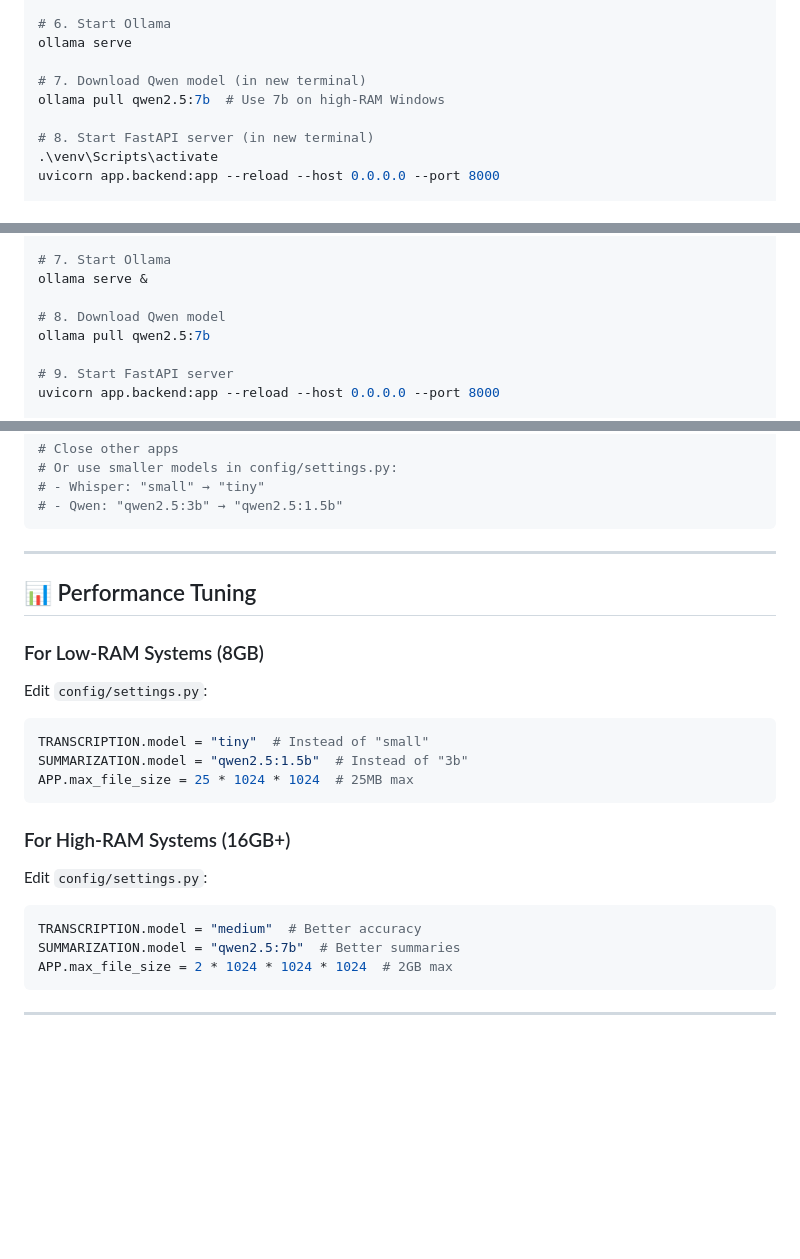
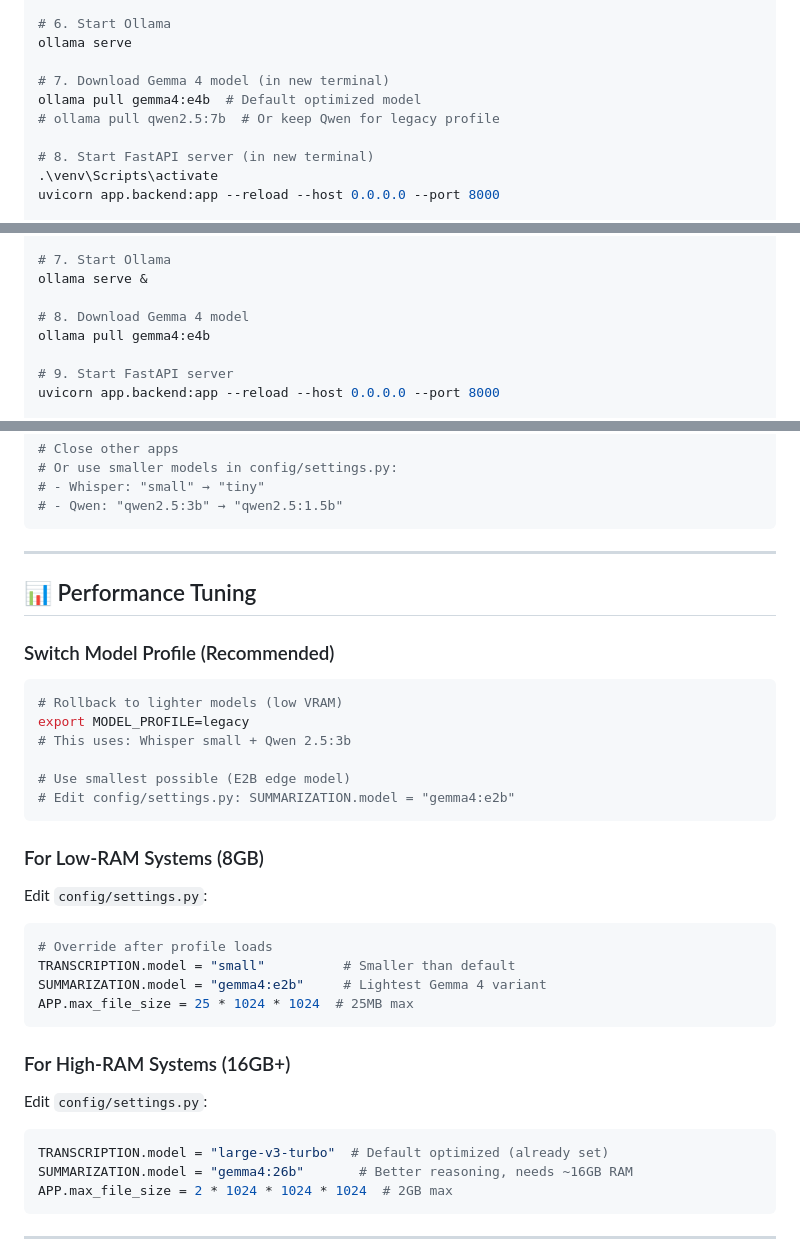
Before and after one commit to Viethiep49/Voicemeet_sum, a Markdown page: DEPLOYMENT.md, 3 parts joined by grey strips. Drawn GitHub-style; blank space fills up the shorter version.

Commit message:
docs(deployment): update DEPLOYMENT.md for Gemma 4 + MODEL_PROFILE
- Replace all ollama pull qwen2.5:* with gemma4:e4b
- Add MODEL_PROFILE env var to customization section
- Add model profile switch section in Performance Tuning
- Update troubleshooting: pull gemma4:e4b, rollback to qwen2.5:3b

````diff
--- a/DEPLOYMENT.md
+++ b/DEPLOYMENT.md
@@ -207,8 +208,9 @@ pip install torch==2.1.0+cu121 torchvision torchaudio --index-url https://downlo
 # 6. Start Ollama
 ollama serve
 
-# 7. Download Qwen model (in new terminal)
-ollama pull qwen2.5:7b  # Use 7b on high-RAM Windows
+# 7. Download Gemma 4 model (in new terminal)
+ollama pull gemma4:e4b  # Default optimized model
+# ollama pull qwen2.5:7b  # Or keep Qwen for legacy profile
 
 # 8. Start FastAPI server (in new terminal)
 .\venv\Scripts\activate
@@ -245,8 +247,8 @@ pip install torch==2.1.0+cu118 torchvision torchaudio --index-url https://downlo
 # 7. Start Ollama
 ollama serve &
 
-# 8. Download Qwen model
-ollama pull qwen2.5:7b
+# 8. Download Gemma 4 model
+ollama pull gemma4:e4b
 
 # 9. Start FastAPI server
 uvicorn app.backend:app --reload --host 0.0.0.0 --port 8000
@@ -371,12 +376,24 @@ pip install torch==2.1.0+cu121 --index-url https://download.pytorch.org/whl/cu12
 
 ## 📊 Performance Tuning
 
+### Switch Model Profile (Recommended)
+
+```bash
+# Rollback to lighter models (low VRAM)
+export MODEL_PROFILE=legacy
+# This uses: Whisper small + Qwen 2.5:3b
+
+# Use smallest possible (E2B edge model)
+# Edit config/settings.py: SUMMARIZATION.model = "gemma4:e2b"
+```
+
 ### For Low-RAM Systems (8GB)
 
 Edit `config/settings.py`:
 ```python
-TRANSCRIPTION.model = "tiny"  # Instead of "small"
-SUMMARIZATION.model = "qwen2.5:1.5b"  # Instead of "3b"
+# Override after profile loads
+TRANSCRIPTION.model = "small"          # Smaller than default
+SUMMARIZATION.model = "gemma4:e2b"     # Lightest Gemma 4 variant
 APP.max_file_size = 25 * 1024 * 1024  # 25MB max
 ```
 
@@ -384,8 +401,8 @@ APP.max_file_size = 25 * 1024 * 1024  # 25MB max
 
 Edit `config/settings.py`:
 ```python
-TRANSCRIPTION.model = "medium"  # Better accuracy
-SUMMARIZATION.model = "qwen2.5:7b"  # Better summaries
+TRANSCRIPTION.model = "large-v3-turbo"  # Default optimized (already set)
+SUMMARIZATION.model = "gemma4:26b"       # Better reasoning, needs ~16GB RAM
 APP.max_file_size = 2 * 1024 * 1024 * 1024  # 2GB max
 ```
 
````
Also changed, not shown: other parts of DEPLOYMENT.md (+4 -0 lines).
